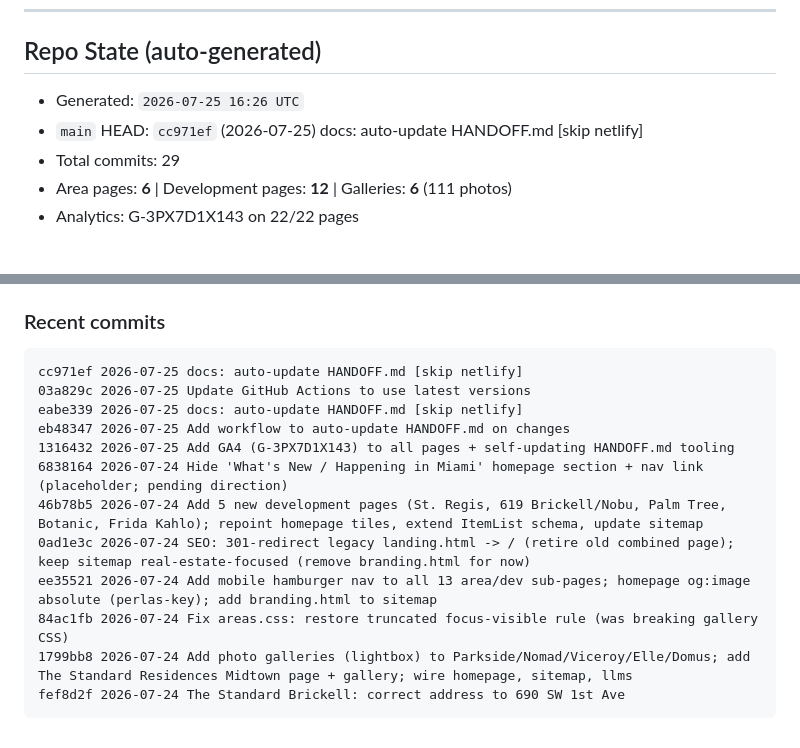
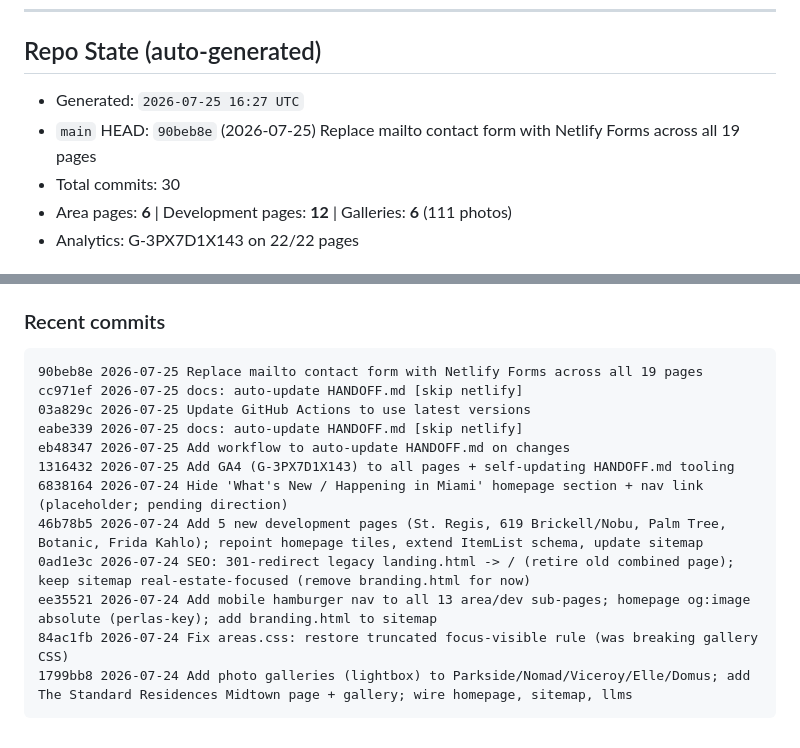
Before and after one commit to MrTrini/PerlaWebsite, a Markdown page: HANDOFF.md, 2 parts joined by grey strips. GitHub-like rendering.

Commit message:
docs: auto-update HANDOFF.md [skip netlify]

````diff
--- a/HANDOFF.md
+++ b/HANDOFF.md
@@ -196,9 +196,9 @@ Now that the repo is private, a token is required to clone as well as to push.
 
 ## Repo State (auto-generated)
 
-- Generated: `2026-07-25 16:26 UTC`
-- `main` HEAD: `cc971ef` (2026-07-25) docs: auto-update HANDOFF.md [skip netlify]
-- Total commits: 29
+- Generated: `2026-07-25 16:27 UTC`
+- `main` HEAD: `90beb8e` (2026-07-25) Replace mailto contact form with Netlify Forms across all 19 pages
+- Total commits: 30
 - Area pages: **6** | Development pages: **12** | Galleries: **6** (111 photos)
 - Analytics: G-3PX7D1X143 on 22/22 pages
 
@@ -256,6 +256,7 @@ Now that the repo is private, a token is required to clone as well as to push.
 ### Recent commits
 
 ```
+90beb8e 2026-07-25 Replace mailto contact form with Netlify Forms across all 19 pages
 cc971ef 2026-07-25 docs: auto-update HANDOFF.md [skip netlify]
 03a829c 2026-07-25 Update GitHub Actions to use latest versions
 eabe339 2026-07-25 docs: auto-update HANDOFF.md [skip netlify]
@@ -267,7 +268,6 @@ eb48347 2026-07-25 Add workflow to auto-update HANDOFF.md on changes
 ee35521 2026-07-24 Add mobile hamburger nav to all 13 area/dev sub-pages; homepage og:image absolute (perlas-key); add branding.html to sitemap
 84ac1fb 2026-07-24 Fix areas.css: restore truncated focus-visible rule (was breaking gallery CSS)
 1799bb8 2026-07-24 Add photo galleries (lightbox) to Parkside/Nomad/Viceroy/Elle/Domus; add The Standard Residences Midtown page + gallery; wire homepage, sitemap, llms
-fef8d2f 2026-07-24 The Standard Brickell: correct address to 690 SW 1st Ave
 ```
 
 <!-- AUTOGEN:END -->
````
